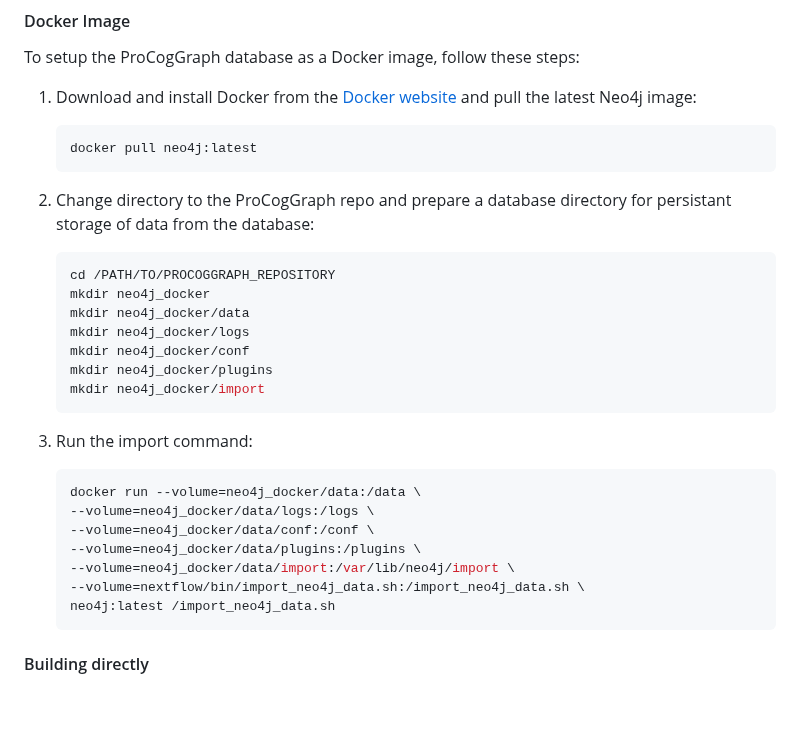
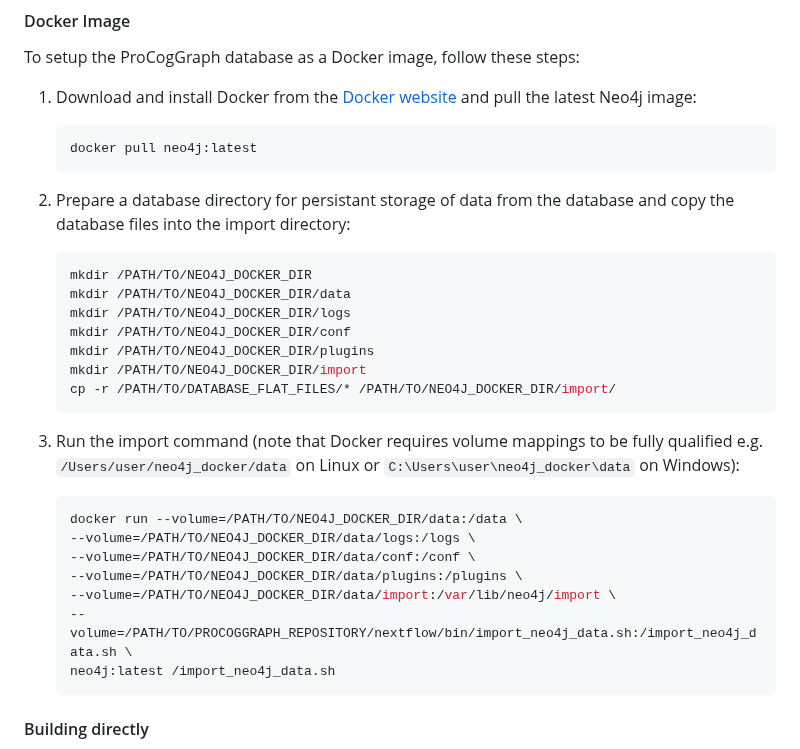
Before and after one commit to Bashton-Lab/ProCogGraph, a Markdown page: README.md, the part around the change. GitHub-like rendering; blank space fills up the shorter version.

````diff
--- a/README.md
+++ b/README.md
@@ -76,27 +76,27 @@ To setup the ProCogGraph database as a Docker image, follow these steps:
     docker pull neo4j:latest
     ```
 
-2. Change directory to the ProCogGraph repo and prepare a database directory for persistant storage of data from the database:
+2. Prepare a database directory for persistant storage of data from the database and copy the database files into the import directory:
 
     ``` bash
-    cd /PATH/TO/PROCOGGRAPH_REPOSITORY
-    mkdir neo4j_docker
-    mkdir neo4j_docker/data
-    mkdir neo4j_docker/logs
-    mkdir neo4j_docker/conf
-    mkdir neo4j_docker/plugins
-    mkdir neo4j_docker/import
+    mkdir /PATH/TO/NEO4J_DOCKER_DIR
+    mkdir /PATH/TO/NEO4J_DOCKER_DIR/data
+    mkdir /PATH/TO/NEO4J_DOCKER_DIR/logs
+    mkdir /PATH/TO/NEO4J_DOCKER_DIR/conf
+    mkdir /PATH/TO/NEO4J_DOCKER_DIR/plugins
+    mkdir /PATH/TO/NEO4J_DOCKER_DIR/import
+    cp -r /PATH/TO/DATABASE_FLAT_FILES/* /PATH/TO/NEO4J_DOCKER_DIR/import/
     ```
 
-3. Run the import command:
+3. Run the import command (note that Docker requires volume mappings to be fully qualified e.g. `/Users/user/neo4j_docker/data` on Linux or `C:\Users\user\neo4j_docker\data` on Windows):
 
     ``` bash
-    docker run --volume=neo4j_docker/data:/data \
-    --volume=neo4j_docker/data/logs:/logs \
-    --volume=neo4j_docker/data/conf:/conf \
-    --volume=neo4j_docker/data/plugins:/plugins \
-    --volume=neo4j_docker/data/import:/var/lib/neo4j/import \
-    --volume=nextflow/bin/import_neo4j_data.sh:/import_neo4j_data.sh \
+    docker run --volume=/PATH/TO/NEO4J_DOCKER_DIR/data:/data \
+    --volume=/PATH/TO/NEO4J_DOCKER_DIR/data/logs:/logs \
+    --volume=/PATH/TO/NEO4J_DOCKER_DIR/data/conf:/conf \
+    --volume=/PATH/TO/NEO4J_DOCKER_DIR/data/plugins:/plugins \
+    --volume=/PATH/TO/NEO4J_DOCKER_DIR/data/import:/var/lib/neo4j/import \
+    --volume=/PATH/TO/PROCOGGRAPH_REPOSITORY/nextflow/bin/import_neo4j_data.sh:/import_neo4j_data.sh \
     neo4j:latest /import_neo4j_data.sh
     ```
 
````
